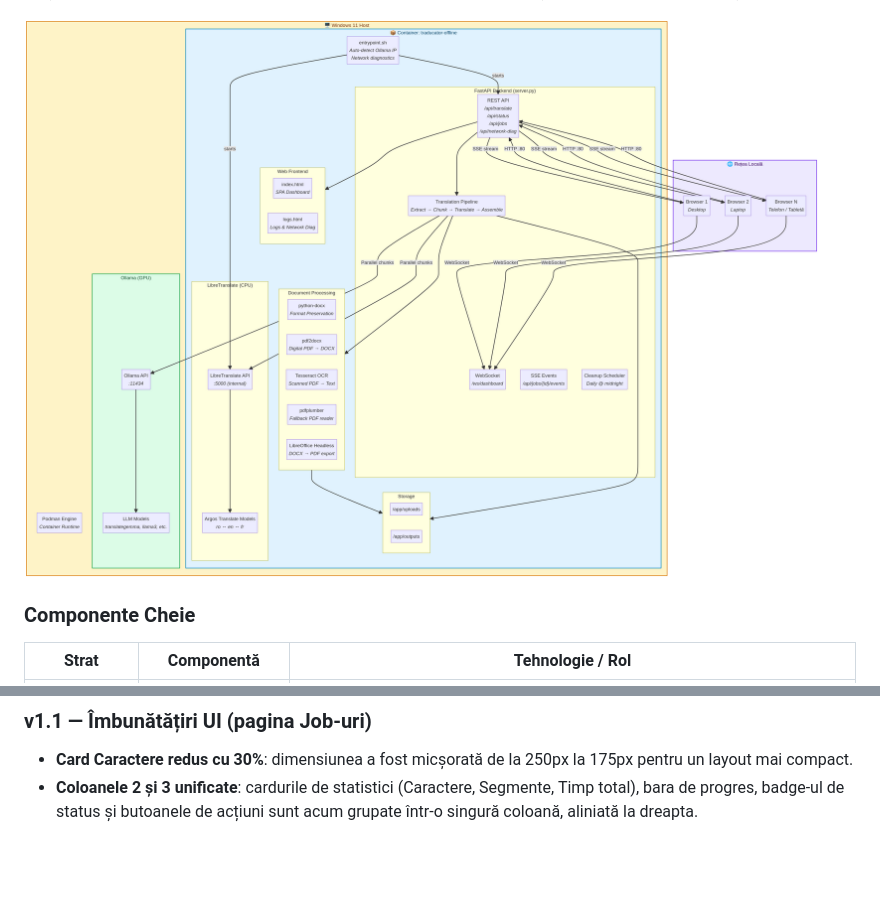
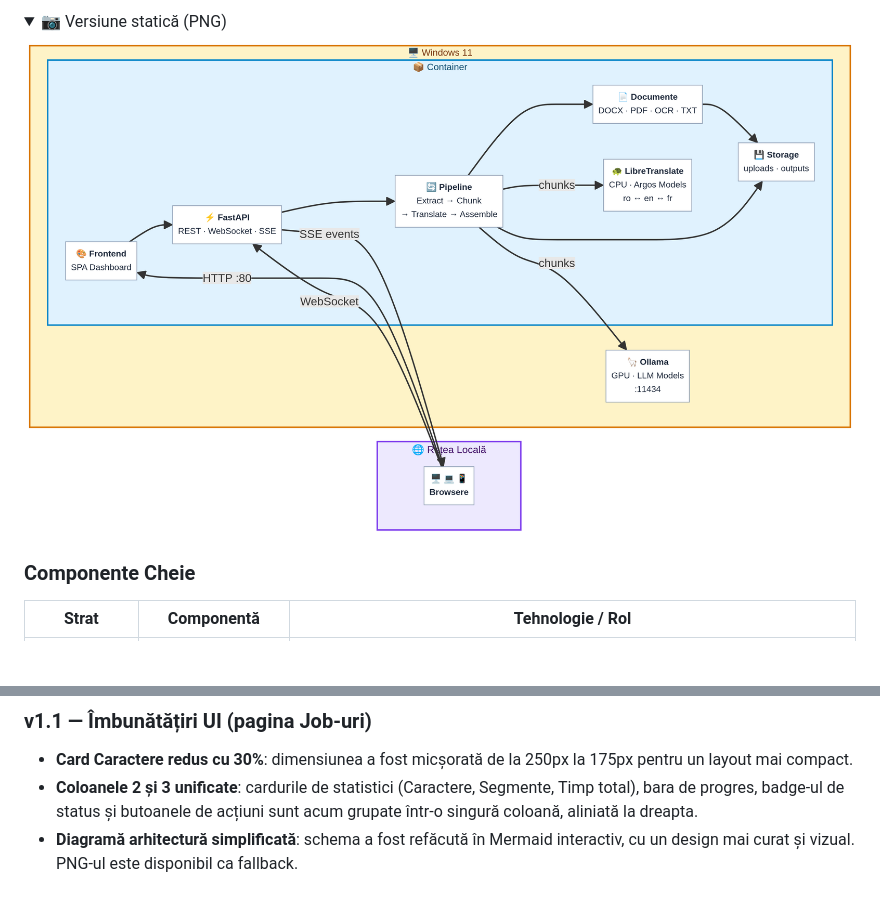
Before and after one commit to CiubotaruBogdan/Translator, a Markdown page: README.md, 2 parts joined by grey strips. Drawn GitHub-style; pictures changed too: docs/architecture.png; folded sections open; blank space fills up the shorter version.

```diff
--- a/README.md
+++ b/README.md
@@ -9 +52,3 @@ Soluția este construită pe o arhitectură modulară, centrată în jurul unui
+<details><summary>📷 Versiune statică (PNG)</summary>
+
 ![Diagrama Arhitecturii](docs/architecture.png)
@@ -51,3 +98,4 @@ Pentru instrucțiuni detaliate de instalare și utilizare, consultați **[TUTORI
 
 -   **Card Caractere redus cu 30%**: dimensiunea a fost micșorată de la 250px la 175px pentru un layout mai compact.
 -   **Coloanele 2 și 3 unificate**: cardurile de statistici (Caractere, Segmente, Timp total), bara de progres, badge-ul de status și butoanele de acțiuni sunt acum grupate într-o singură coloană, aliniată la dreapta.
+-   **Diagramă arhitectură simplificată**: schema a fost refăcută în Mermaid interactiv, cu un design mai curat și vizual. PNG-ul este disponibil ca fallback.
```
Also changed, not shown: other parts of README.md (+45 -0 lines), 1 other file.
